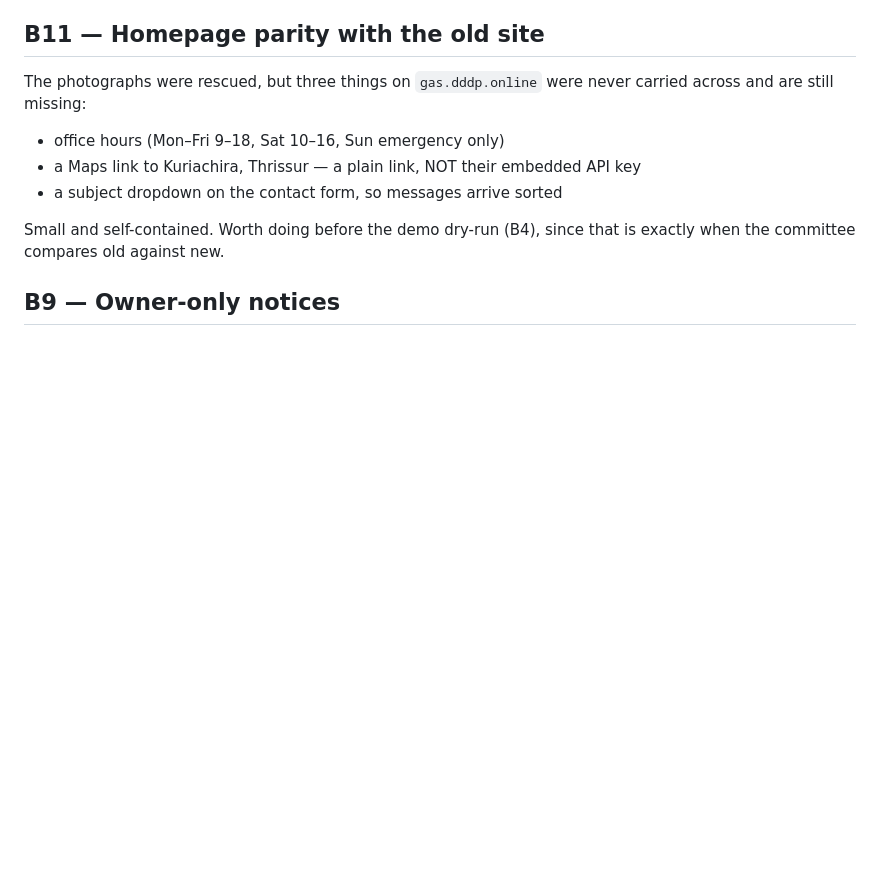
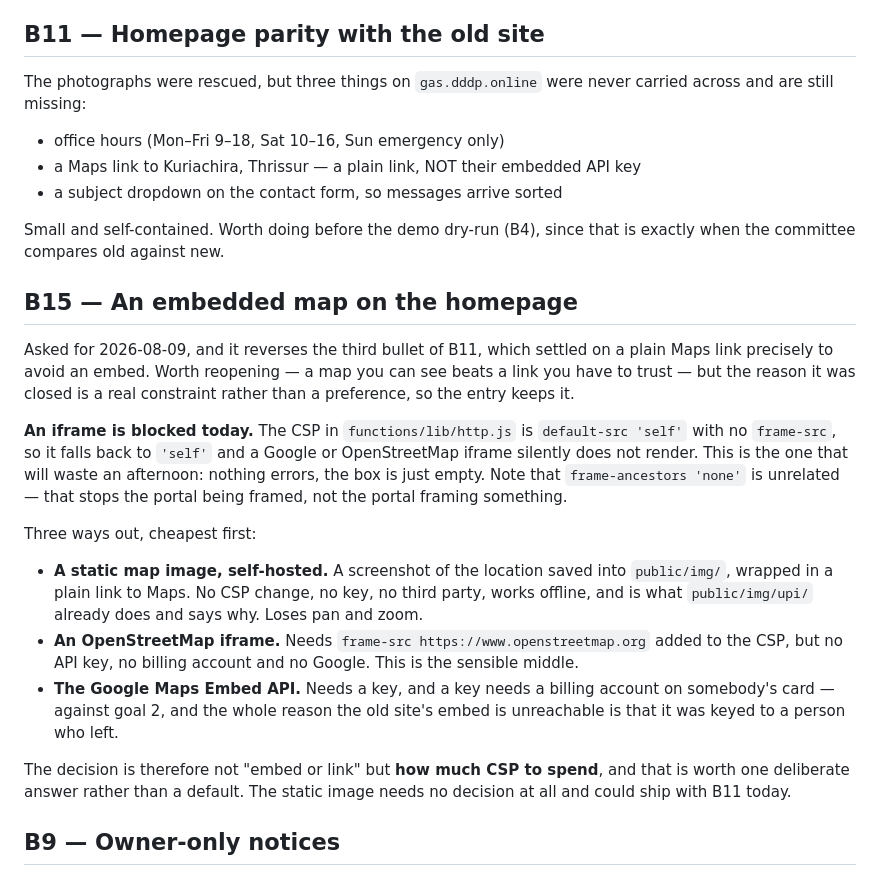
Before and after one commit to thakkalisuresh/dddp-portal, a Markdown page: docs/BACKLOG.md, the part around the change. Rendered like a GitHub page; blank space fills up the shorter version.

Commit message:
Backlog B15: an embedded map, and what it costs
Reverses one bullet of B11, which had settled on a plain link. The reason it
was closed is a constraint rather than a taste, so the entry carries it: the
CSP is default-src 'self' with no frame-src, and a third-party iframe under it
does not error, it just renders an empty box.

Confirmed against the live headers rather than the source, since production is
two commits behind: default-src 'self', no frame-src.

The real question is how much CSP to spend, not embed versus link. A
self-hosted static image costs none of it and could ship with B11.

```diff
--- a/docs/BACKLOG.md
+++ b/docs/BACKLOG.md
@@ -87,6 +87,37 @@ carried across and are still missing:
 
 Small and self-contained. Worth doing before the demo dry-run (B4), since that
 is exactly when the committee compares old against new.
+
+## B15 — An embedded map on the homepage
+
+Asked for 2026-08-09, and it reverses the third bullet of B11, which settled on
+a plain Maps link precisely to avoid an embed. Worth reopening — a map you can
+see beats a link you have to trust — but the reason it was closed is a real
+constraint rather than a preference, so the entry keeps it.
+
+**An iframe is blocked today.** The CSP in `functions/lib/http.js` is
+`default-src 'self'` with no `frame-src`, so it falls back to `'self'` and a
+Google or OpenStreetMap iframe silently does not render. This is the one that
+will waste an afternoon: nothing errors, the box is just empty. Note that
+`frame-ancestors 'none'` is unrelated — that stops the portal being framed, not
+the portal framing something.
+
+Three ways out, cheapest first:
+
+* **A static map image, self-hosted.** A screenshot of the location saved into
+  `public/img/`, wrapped in a plain link to Maps. No CSP change, no key, no
+  third party, works offline, and is what `public/img/upi/` already does and
+  says why. Loses pan and zoom.
+* **An OpenStreetMap iframe.** Needs `frame-src https://www.openstreetmap.org`
+  added to the CSP, but no API key, no billing account and no Google. This is
+  the sensible middle.
+* **The Google Maps Embed API.** Needs a key, and a key needs a billing account
+  on somebody's card — against goal 2, and the whole reason the old site's
+  embed is unreachable is that it was keyed to a person who left.
+
+The decision is therefore not "embed or link" but **how much CSP to spend**, and
+that is worth one deliberate answer rather than a default. The static image
+needs no decision at all and could ship with B11 today.
 
 ## B9 — Owner-only notices
 
```
